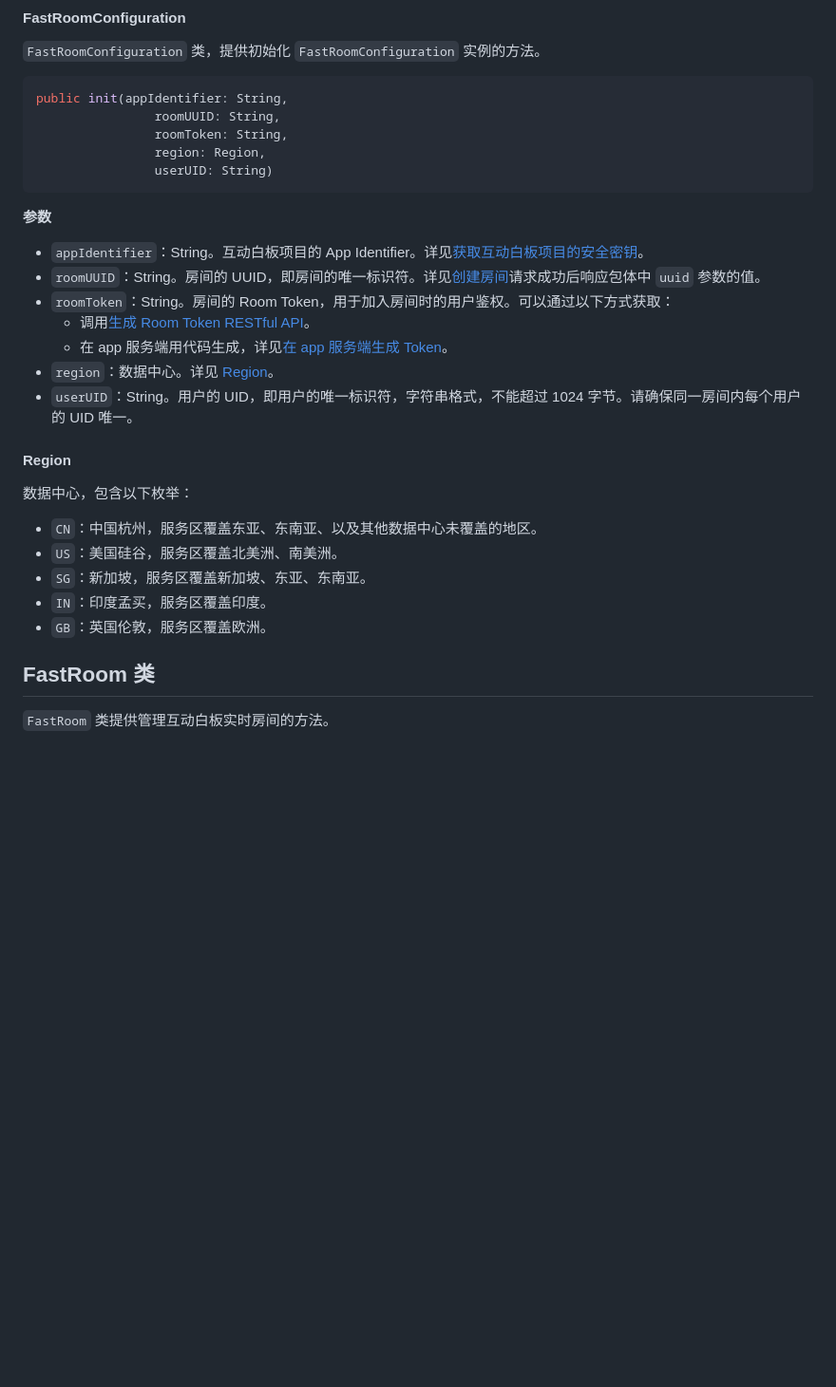
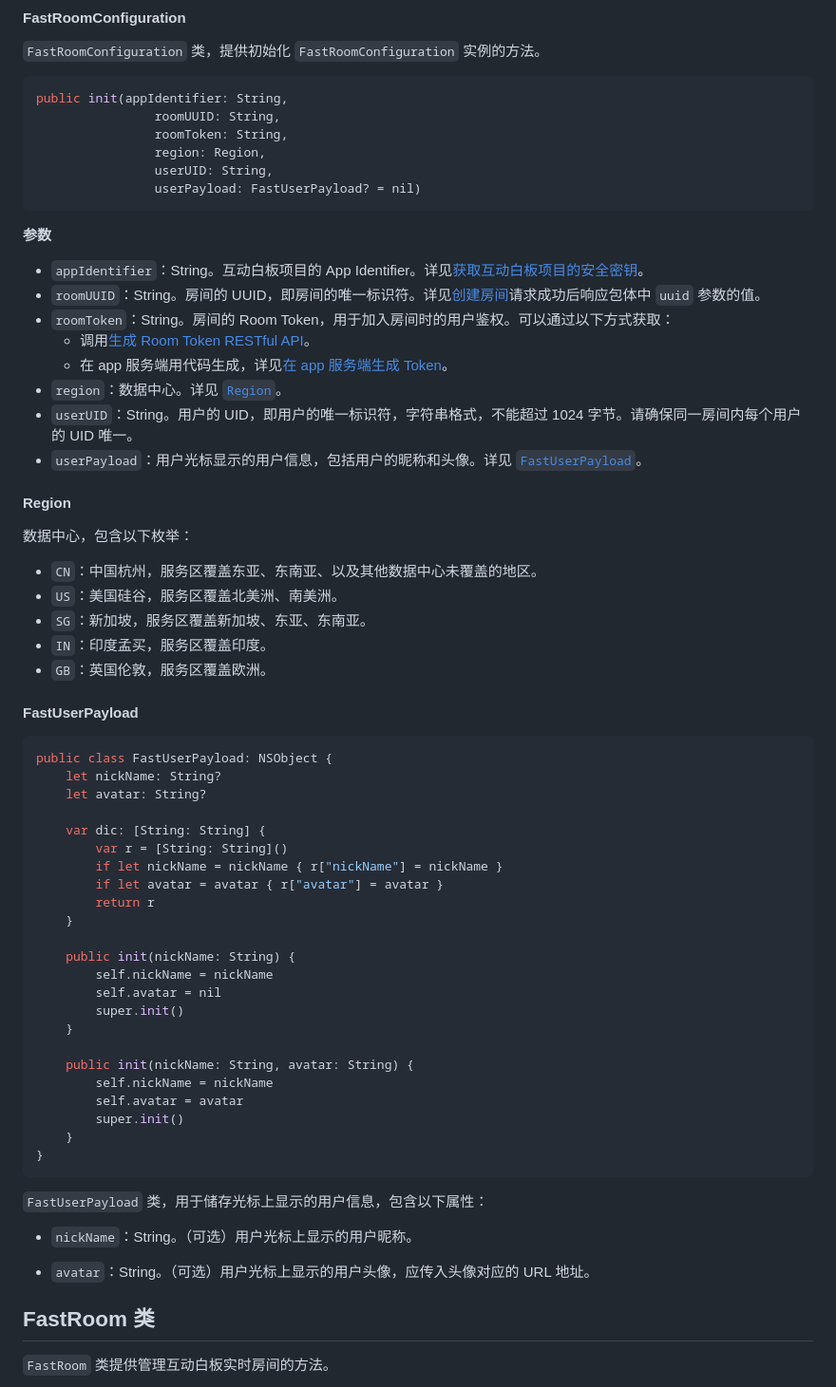
Before and after one commit to Nero-Hu/Whiteboard-Docs, a Markdown page: Fastboard/CN-API Reference.md, the part around the change. Shown at 95% size. Drawn GitHub-style; blank space fills up the shorter version.

Commit message:
update api and release notes

````diff
--- a/Fastboard/CN-API Reference.md
+++ b/Fastboard/CN-API Reference.md
@@ -28,7 +28,8 @@ public init(appIdentifier: String,
                 roomUUID: String,
                 roomToken: String,
                 region: Region,
-                userUID: String)
+                userUID: String,
+                userPayload: FastUserPayload? = nil)
 ```
 
 **参数**
@@ -38,10 +39,12 @@ public init(appIdentifier: String,
 - `roomToken`：String。房间的 Room Token，用于加入房间时的用户鉴权。可以通过以下方式获取：
   - 调用[生成 Room Token RESTful API](https://docs.agora.io/cn/whiteboard/generate_whiteboard_token?platform=RESTful#生成-room-token（post）)。
   - 在 app 服务端用代码生成，详见[在 app 服务端生成 Token](https://docs.agora.io/cn/whiteboard/generate_whiteboard_token_at_app_server?platform=RESTful)。
-- `region`：数据中心。详见 <a href="#region">Region</a >。
+- `region`：数据中心。详见 <a href="#region">`Region`</a >。
 - `userUID`：String。用户的 UID，即用户的唯一标识符，字符串格式，不能超过 1024 字节。请确保同一房间内每个用户的 UID 唯一。
+- `userPayload`：用户光标显示的用户信息，包括用户的昵称和头像。详见  <a href="#fastuserpayload">`FastUserPayload`</a >。
 
 <a name="region"></a>
+
 #### Region
 
 数据中心，包含以下枚举：
@@ -51,6 +54,41 @@ public init(appIdentifier: String,
 - `SG`：新加坡，服务区覆盖新加坡、东亚、东南亚。
 - `IN`：印度孟买，服务区覆盖印度。
 - `GB`：英国伦敦，服务区覆盖欧洲。
+
+<a name="fastuserpayload"></a>
+#### FastUserPayload
+
+```swift
+public class FastUserPayload: NSObject {
+    let nickName: String?
+    let avatar: String?
+
+    var dic: [String: String] {
+        var r = [String: String]()
+        if let nickName = nickName { r["nickName"] = nickName }
+        if let avatar = avatar { r["avatar"] = avatar }
+        return r
+    }
+
+    public init(nickName: String) {
+        self.nickName = nickName
+        self.avatar = nil
+        super.init()
+    }
+
+    public init(nickName: String, avatar: String) {
+        self.nickName = nickName
+        self.avatar = avatar
+        super.init()
+    }
+}
+```
+
+`FastUserPayload` 类，用于储存光标上显示的用户信息，包含以下属性：
+
+- `nickName`：String。（可选）用户光标上显示的用户昵称。
+
+- `avatar`：String。（可选）用户光标上显示的用户头像，应传入头像对应的 URL 地址。
 
 ## FastRoom 类
 
````
Also changed, not shown: Fastboard/CN-Release Notes.md (+17 -0 lines).
